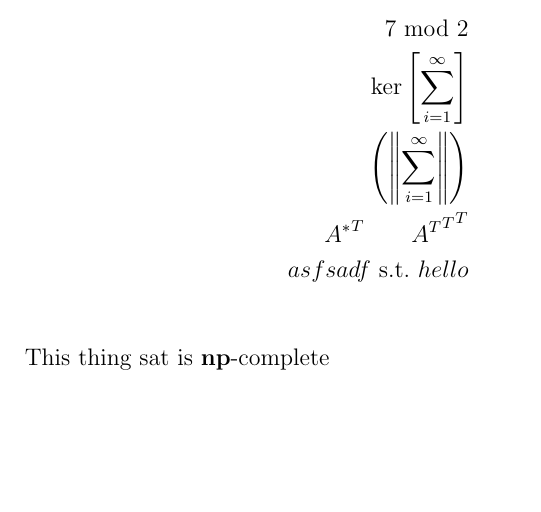
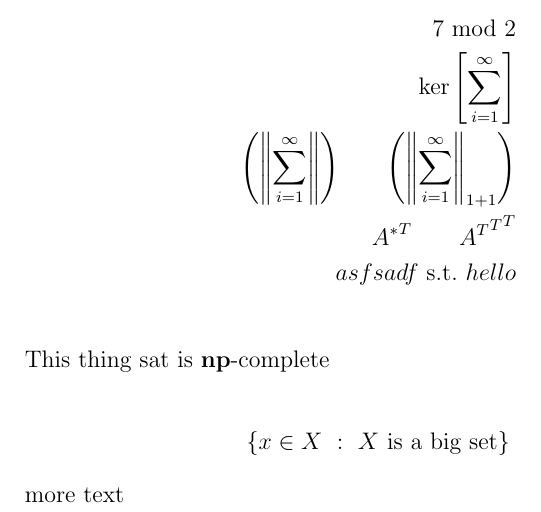
Before and after one commit to AntonXue/latex, a LaTeX document (includes/test.tex, which reads includes/antonxue-lib.tex): part of the page, cut so that both start at the same text, the shorter picture padded with empty space. Compiled offline with pdfLaTeX.

Commit message:
a few more

```diff
--- a/includes/antonxue-lib.tex
+++ b/includes/antonxue-lib.tex
@@ -35,7 +35,13 @@
 \let\angles\undefined
 \newcommand{\angles}[1]{{\langle#1\rangle}}
 
-% Function Spaces
+% Sets and Function Spaces
+\let\setcomp\undefined
+\newcommand{\setcomp}[2]{{\left\{ #1\ :\ \text{#2}\right\}}}
+
+\let\powset\undefined
+\newcommand{\powset}[1]{{\mathcal{P}\left(#1\right)}}
+
 \let\mod\undefined
 \newcommand{\mod}[2]{{#1\ \mathrm{mod}\ #2}}
 
--- a/includes/test.tex
+++ b/includes/test.tex
@@ -9,11 +9,18 @@ Test file
 \begin{align*}
   \mod{7}{2} \\
   \ker{\sum_{i = 1}^\infty} \\
-  \parens{\norm{\sum_{i = 1}^\infty}} \\
+  \parens{\norm{\sum_{i = 1}^\infty}} \qquad
+    \parens{\norm{\sum_{i = 1}^\infty}_{1 + 1}} \\
   \transp{\adj{A}} \qquad \transp{\transp{\transp{A}}} \\
   asfsadf \st hello \\
 \end{align*}
 
 This thing $\prob{sat}$ is $\class{np}$-complete
 
+\begin{align*}
+  \setcomp{x \in X}{\text{$X$ is a big set}}
+\end{align*}
+
+more text
+
 \end{document}
```
Also changed, not shown: templates/simple/antonxue-simple.tex (+9 -2 lines), includes/antonxue-lib.tex (2 more changed lines).
